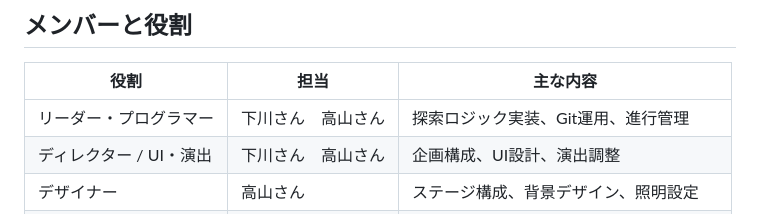
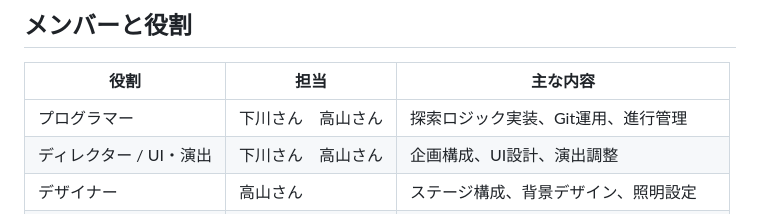
Before and after one commit to KODAI-Uchida-008026/HelloTraining-team-project, a Markdown page: README.md, the part around the change. Rendered like a GitHub page.

Commit message:
Update for team members

```diff
--- a/README.md
+++ b/README.md
@@ -32,7 +32,7 @@
 
 | 役割 | 担当 | 主な内容 |
 |------|------|----------|
-| リーダー・プログラマー | 下川さん　高山さん| 探索ロジック実装、Git運用、進行管理 |
+| プログラマー | 下川さん　高山さん| 探索ロジック実装、Git運用、進行管理 |
 | ディレクター / UI・演出 | 下川さん　高山さん | 企画構成、UI設計、演出調整 |
 | デザイナー | 高山さん | ステージ構成、背景デザイン、照明設定 |
 | QA / サポート | 内田 | 動作テスト、README更新、プレハブ管理 |
```
